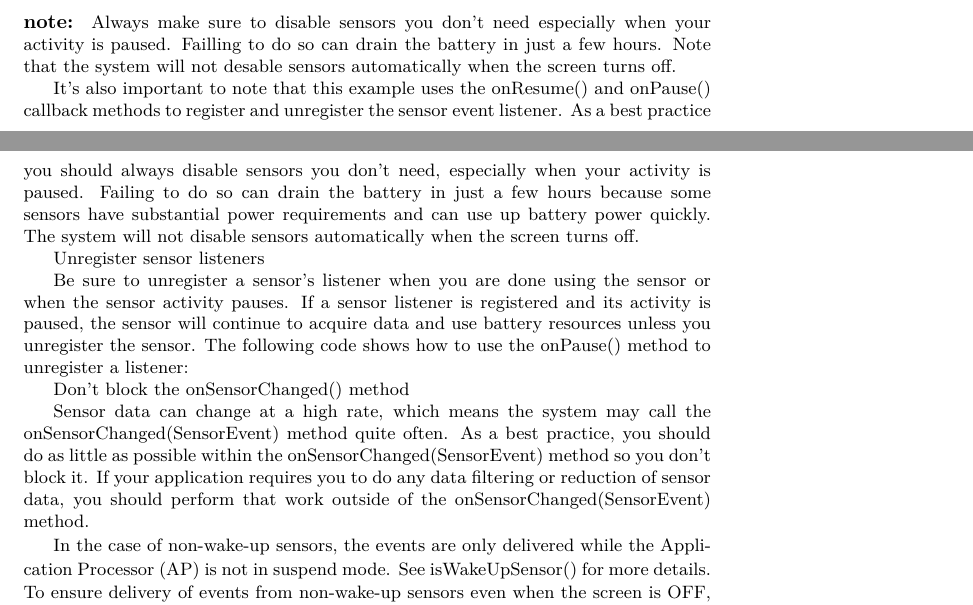
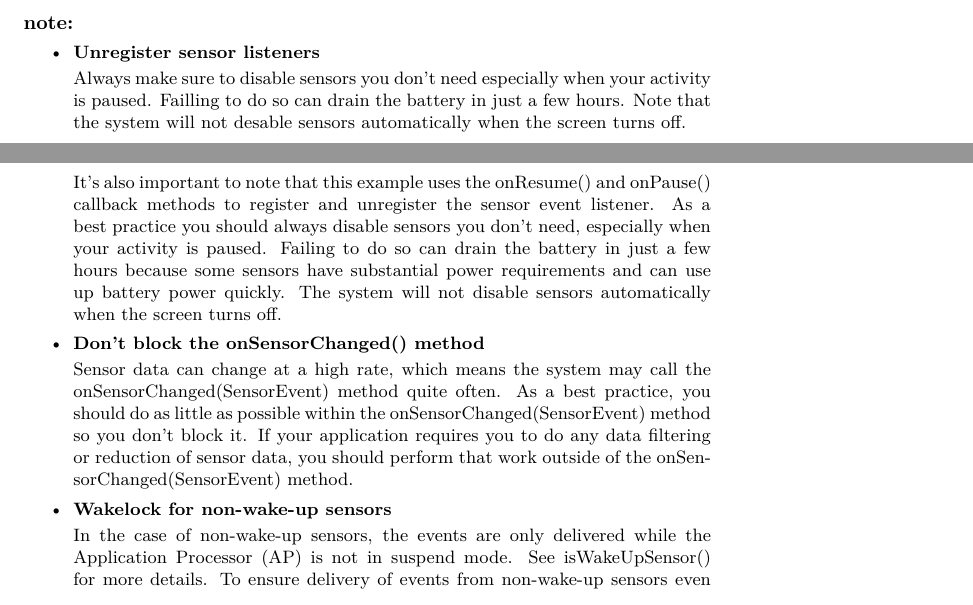
Before and after one commit to reveriel/apika, a LaTeX document (survey/api/sensor/doc/sensor.tex): two parts of pages 1 and 2 of 2, joined at a grey line, cut so that both start at the same text. Compiled offline with XeLaTeX.

Commit message:
update sensor survey

```diff
--- a/survey/api/sensor/doc/sensor.tex
+++ b/survey/api/sensor/doc/sensor.tex
@@ -1,4 +1,5 @@
 \documentclass{article}
+\usepackage[colorlinks=true]{hyperref}
 
 
 \title{Sensor API in Android}
@@ -85,16 +91,8 @@ Important Classes:
   power quickly. The system will not disable sensors automatically when the screen
   turns off.
 
-  Unregister sensor listeners
-
-  Be sure to unregister a sensor's listener
-  when you are done using the sensor or when the sensor activity pauses. If a
-  sensor listener is registered and its activity is paused, the sensor will
-  continue to acquire data and use battery resources unless you unregister the
-  sensor. The following code shows how to use the onPause() method to unregister a
-  listener:
-
-  Don't block the onSensorChanged() method
+\item
+\textbf{Don't block the onSensorChanged() method}
 
   Sensor data can change at a high rate, which means the system may call the
   onSensorChanged(SensorEvent) method quite often. As a best practice, you should
@@ -102,6 +100,9 @@ Important Classes:
   don't block it. If your application requires you to do any data filtering or
   reduction of sensor data, you should perform that work outside of the
   onSensorChanged(SensorEvent) method.
+
+\item
+  \textbf{Wakelock for non-wake-up sensors}
 
   In the case of non-wake-up sensors, the events are only delivered while the
   Application Processor (AP) is not in suspend mode. See isWakeUpSensor() for more
```
Also changed, not shown: survey/api/sensor/doc/Makefile (added), survey/api/sensor/doc/sensor.tex (7 more changed lines), 3 other files.
